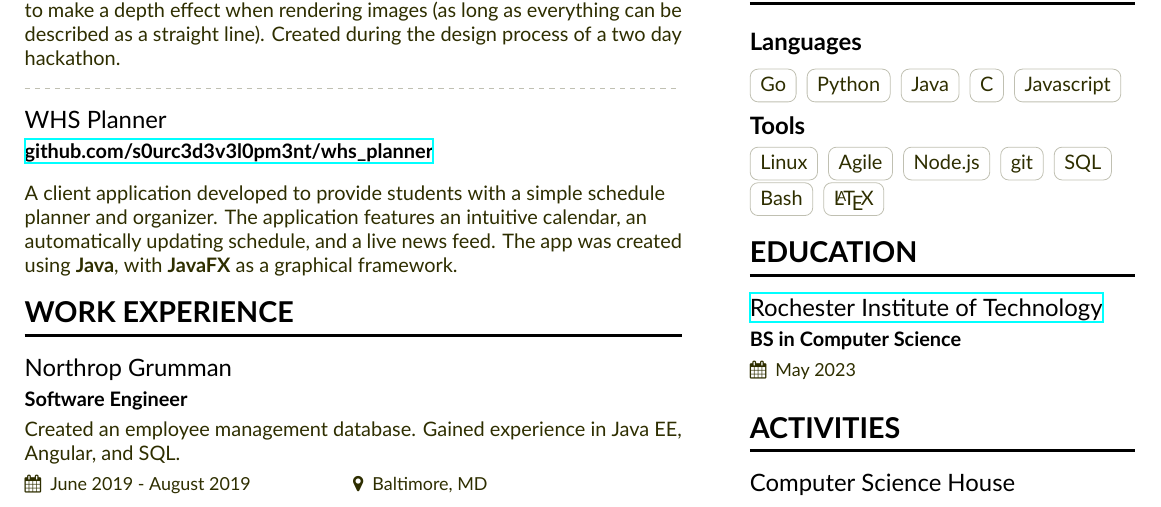
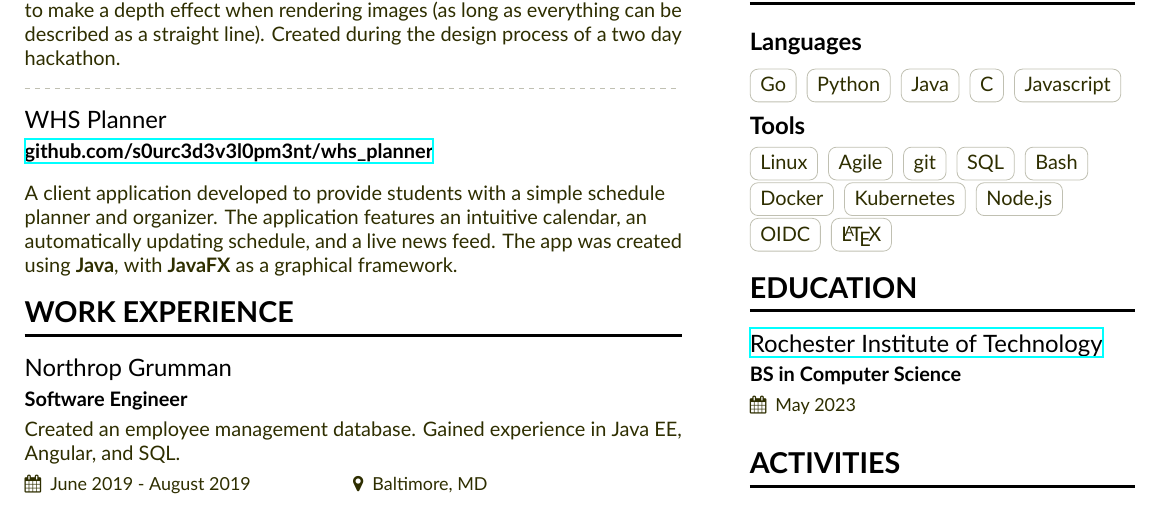
Before and after one commit to andreweggleston/cv, a LaTeX CV (Resume.tex, which reads resume-sidebar.tex): part of the page, cut so that both start at the same text. Compiled offline with XeLaTeX.

Commit message:
Updating skills

```diff
--- a/resume-sidebar.tex
+++ b/resume-sidebar.tex
@@ -22,10 +22,13 @@
   \smallskip\cvsubsection{Tools}
   \cvtag{Linux}
   \cvtag{Agile}
-  \cvtag{Node.js}
   \cvtag{git}
   \cvtag{SQL}
   \cvtag{Bash}
+  \cvtag{Docker}
+  \cvtag{Kubernetes}
+  \cvtag{Node.js}
+  \cvtag{OIDC}
   \cvtag{\LaTeX}
 
 
```
